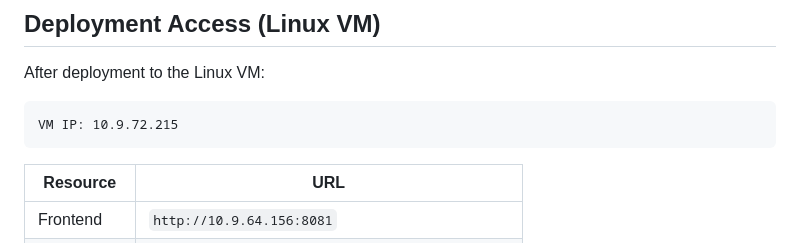
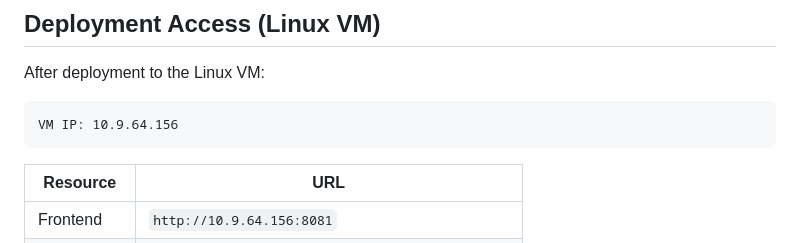
Before and after one commit to Neueda-Learning/108_05_ctrl_pay, a Markdown page: README.md, the part around the change. Drawn GitHub-style.

````diff
--- a/README.md
+++ b/README.md
@@ -271,7 +271,7 @@ docker compose down -v       # Stop + remove volumes (fresh DB)
 After deployment to the Linux VM:
 
 ```
-VM IP: 10.9.72.215
+VM IP: 10.9.64.156
 ```
 
 | Resource | URL |
````
